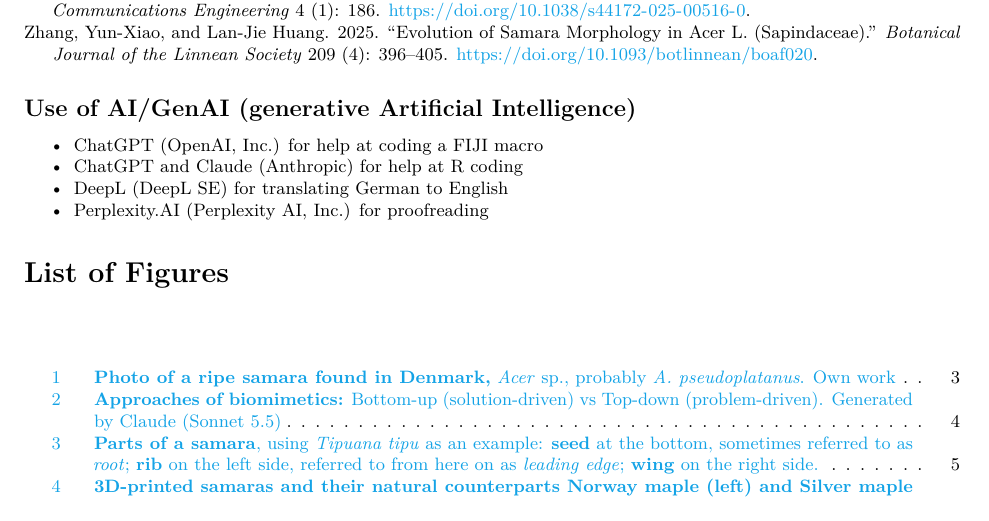
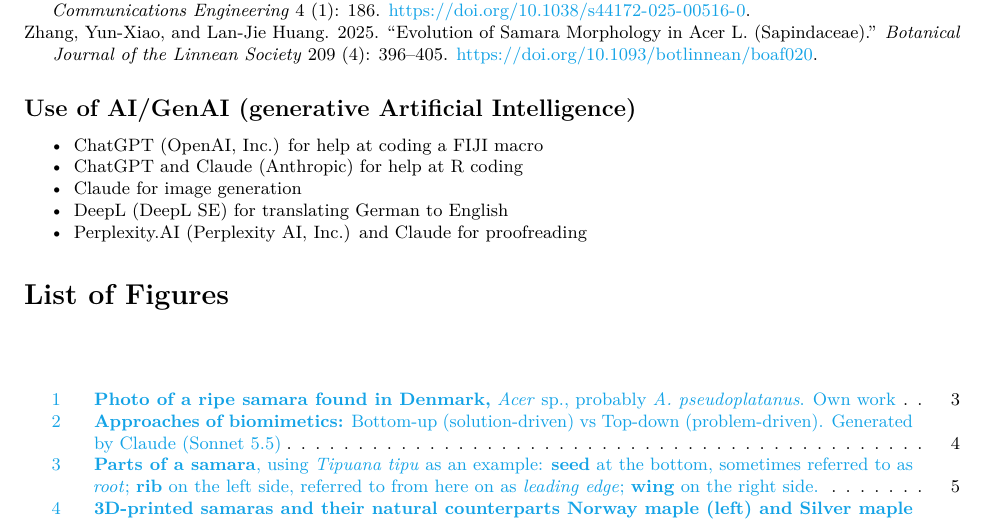
Before and after one commit to florianmischke/shape-optimisation-of-samaras, an R Markdown document (bachelorarbeit-florian-mischke.Rmd): part of page 28 of 29, cut so that both start at the same text. Rendered offline with R 4.5, knitr and Pandoc, then LaTeX, with nearby package versions; some code elsewhere in the file could not run offline.

Commit message:
Update bachelorarbeit-florian-mischke.Rmd

```diff
--- a/bachelorarbeit-florian-mischke.Rmd
+++ b/bachelorarbeit-florian-mischke.Rmd
@@ -2188,8 +2188,9 @@ Finally, thanks to all of you who have asked great and inspiring questions after
 
 - ChatGPT (OpenAI, Inc.) for help at coding a FIJI macro
 - ChatGPT and Claude (Anthropic) for help at R coding
+- Claude for image generation
 - DeepL (DeepL SE) for translating German to English
-- Perplexity.AI (Perplexity AI, Inc.) for proofreading
+- Perplexity.AI (Perplexity AI, Inc.) and Claude for proofreading
 
 # List of Figures {.unnumbered}
 
```
